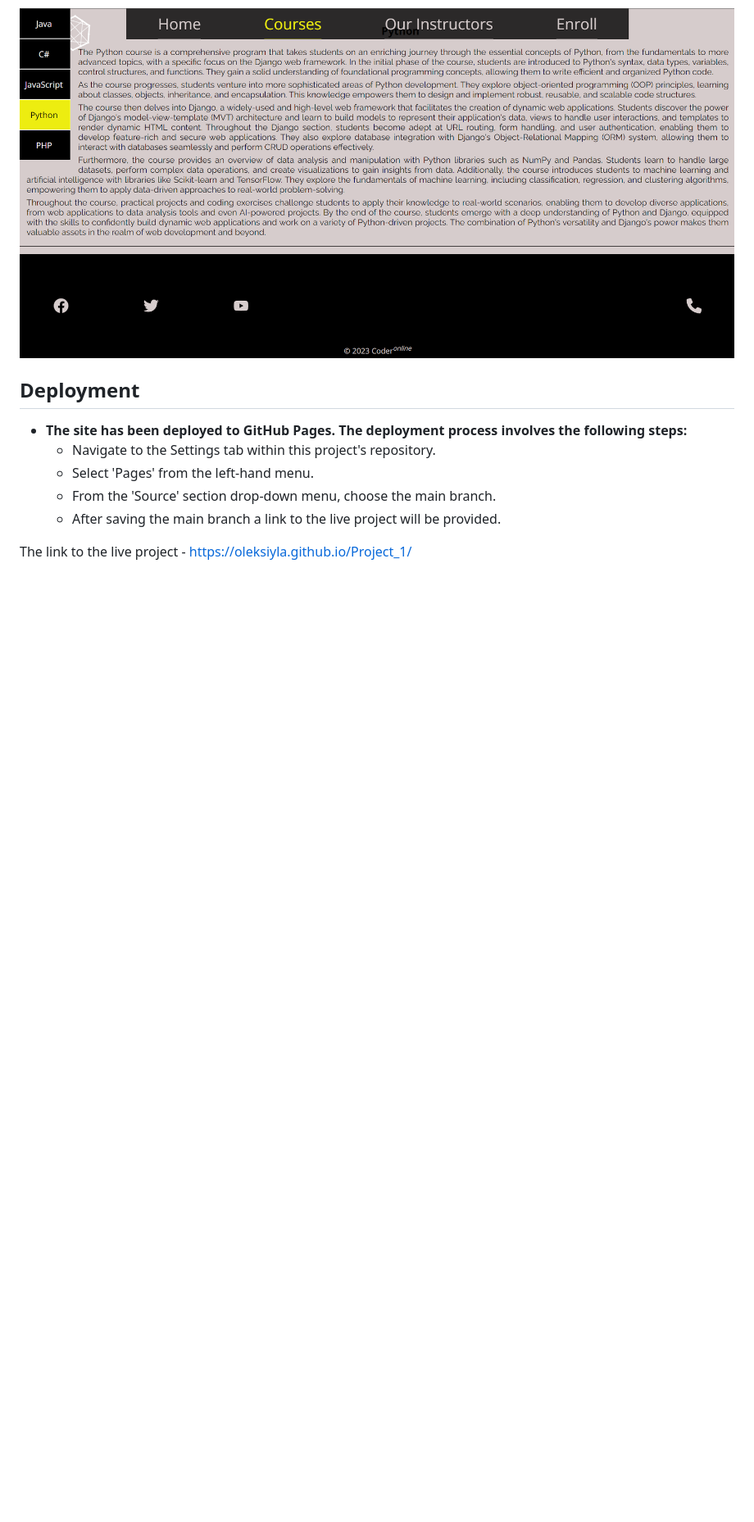
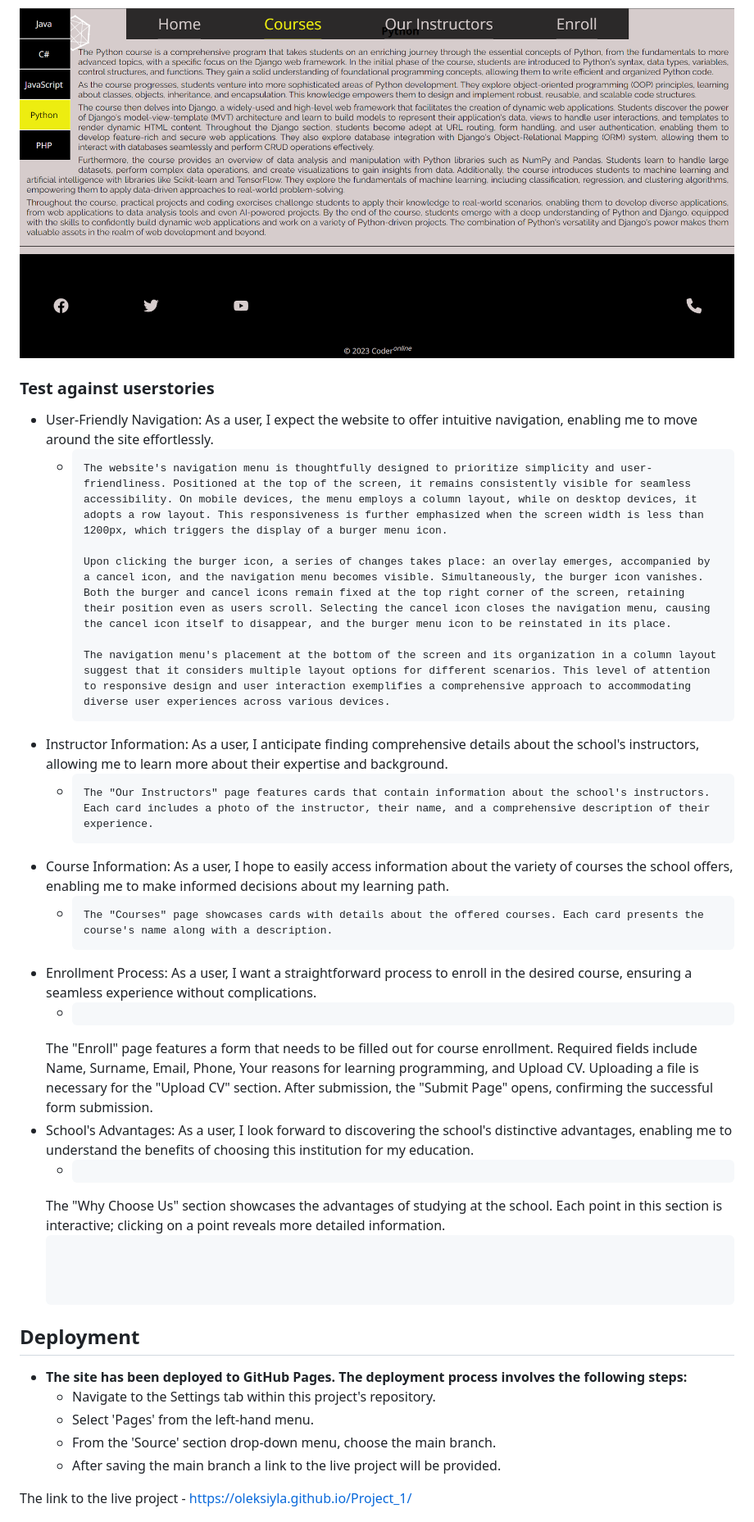
Before and after one commit to Code-Institute-Submissions/OleksiyLa-Project_1, a Markdown page: README.md, the part around the change. Shown: that part at 82% size. GitHub-like rendering; blank space fills up the shorter version.

Commit message:
adds 'Test against userstories' paragraph in (README)

```diff
--- a/README.md
+++ b/README.md
@@ -212,6 +212,34 @@ Lighthouse reports flawless scores of 100% for SEO, Best Practices, and Accessib
 
 ![Logo image covers course button (Fixed)](./README/images/website/logo_courses_bug_fixed.png)
 
+### Test against userstories
+  - User-Friendly Navigation: As a user, I expect the website to offer intuitive navigation, enabling me to move around the site effortlessly.
+    - <pre>
+      The website's navigation menu is thoughtfully designed to prioritize simplicity and user-friendliness. Positioned at the top of the screen, it remains consistently visible for seamless accessibility. On mobile devices, the menu employs a column layout, while on desktop devices, it adopts a row layout. This responsiveness is further emphasized when the screen width is less than 1200px, which triggers the display of a burger menu icon.
+
+      Upon clicking the burger icon, a series of changes takes place: an overlay emerges, accompanied by a cancel icon, and the navigation menu becomes visible. Simultaneously, the burger icon vanishes. Both the burger and cancel icons remain fixed at the top right corner of the screen, retaining their position even as users scroll. Selecting the cancel icon closes the navigation menu, causing the cancel icon itself to disappear, and the burger menu icon to be reinstated in its place.
+
+      The navigation menu's placement at the bottom of the screen and its organization in a column layout suggest that it considers multiple layout options for different scenarios. This level of attention to responsive design and user interaction exemplifies a comprehensive approach to accommodating diverse user experiences across various devices.
+    </pre>
+  - Instructor Information: As a user, I anticipate finding comprehensive details about the school's instructors, allowing me to learn more about their expertise and background.
+    - <pre>
+      The "Our Instructors" page features cards that contain information about the school's instructors. Each card includes a photo of the instructor, their name, and a comprehensive description of their experience.
+    </pre>
+  - Course Information: As a user, I hope to easily access information about the variety of courses the school offers, enabling me to make informed decisions about my learning path.
+    - <pre>
+      The "Courses" page showcases cards with details about the offered courses. Each card presents the course's name along with a description.
+    </pre>
+  - Enrollment Process: As a user, I want a straightforward process to enroll in the desired course, ensuring a seamless experience without complications.
+    - <pre>
+    The "Enroll" page features a form that needs to be filled out for course enrollment. Required fields include Name, Surname, Email, Phone, Your reasons for learning programming, and Upload CV. Uploading a file is necessary for the "Upload CV" section. After submission, the "Submit Page" opens, confirming the successful form submission.
+    </pre>
+  - School's Advantages: As a user, I look forward to discovering the school's distinctive advantages, enabling me to understand the benefits of choosing this institution for my education.
+    - <pre>
+    The "Why Choose Us" section showcases the advantages of studying at the school. Each point in this section is interactive; clicking on a point reveals more detailed information.
+    <pre>
+
+
+
 ## Deployment
 - __The site has been deployed to GitHub Pages. The deployment process involves the following steps:__
     - Navigate to the Settings tab within this project's repository.
```
